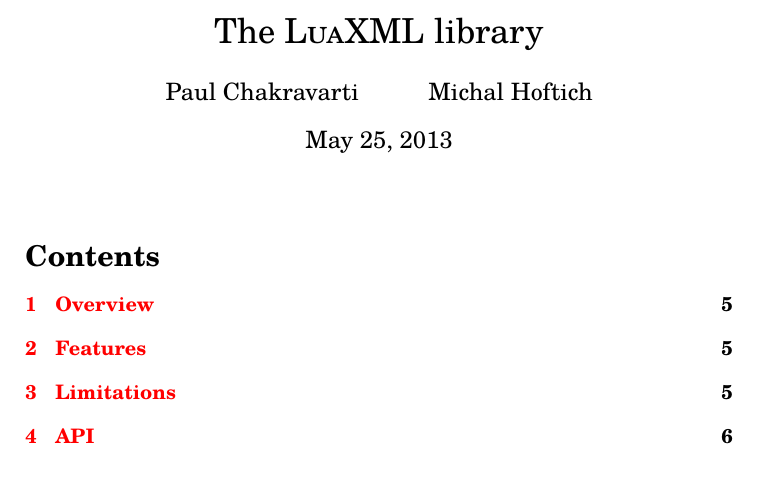
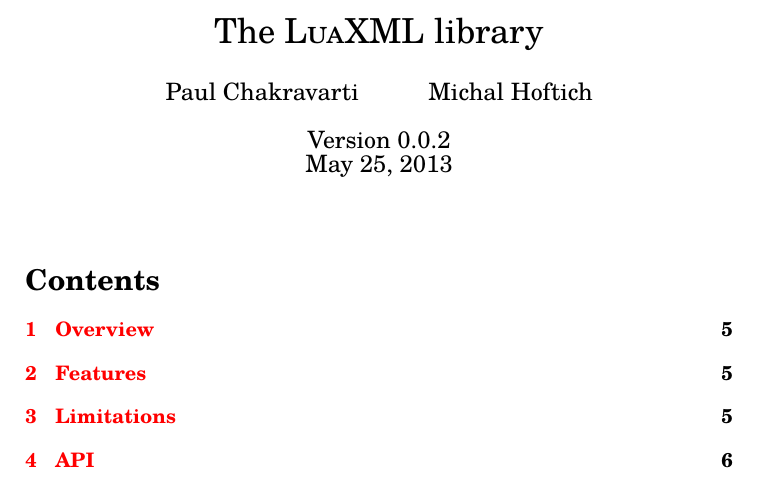
Before and after one commit to michal-h21/LuaXML, a LaTeX document (luaxml.tex): part of page 1 of 9, cut so that both start at the same text. Compiled offline with pdfLaTeX.

Commit message:
Added version number

```diff
--- a/luaxml.tex
+++ b/luaxml.tex
@@ -4,6 +4,7 @@
 \begin{document}
 	\title{The \textsc{LuaXML} library}
 	\author{Paul Chakravarti \and Michal Hoftich}
+	\date{Version 0.0.2\\May 25, 2013}
 	\maketitle
 \tableofcontents
 \section*{Introduction}
```
Also changed, not shown: luaxml.pdf.
